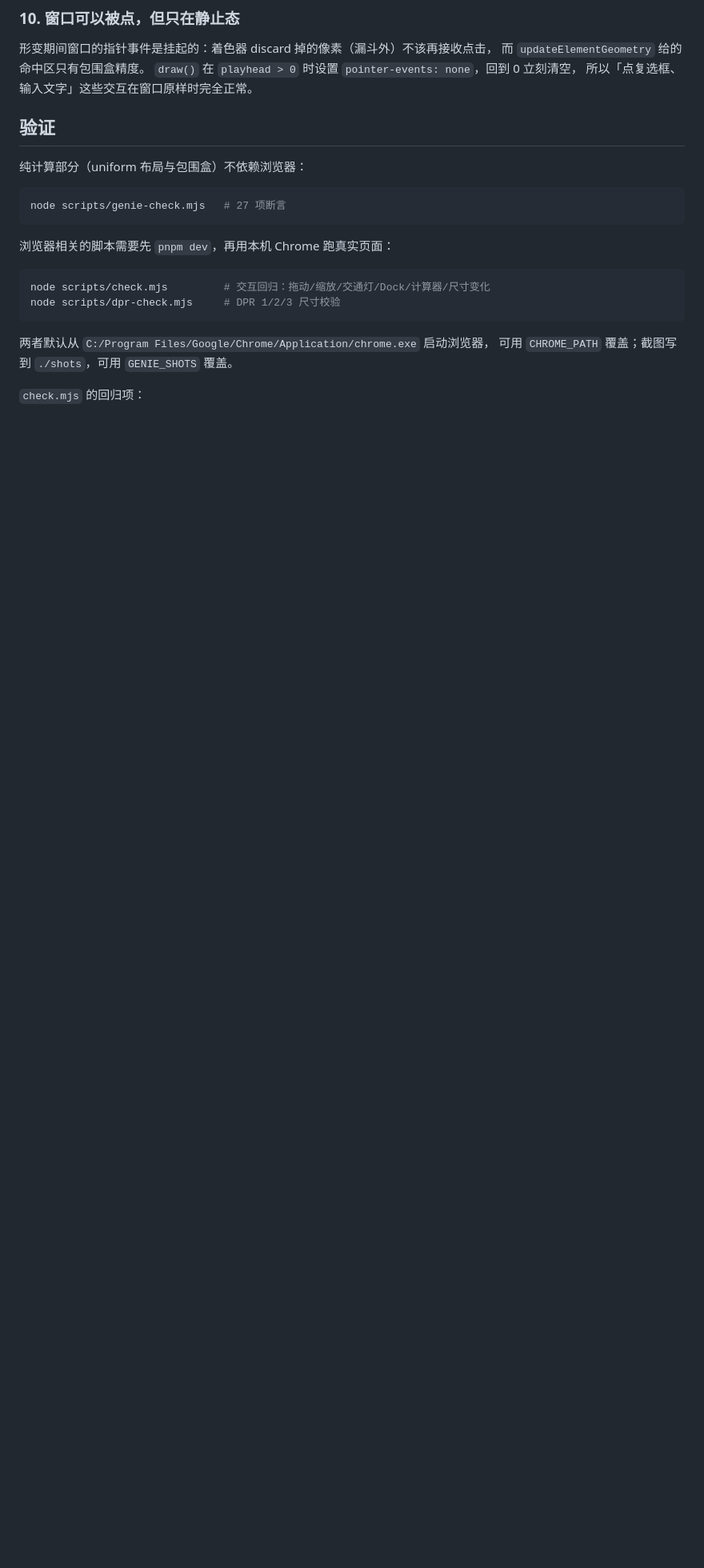
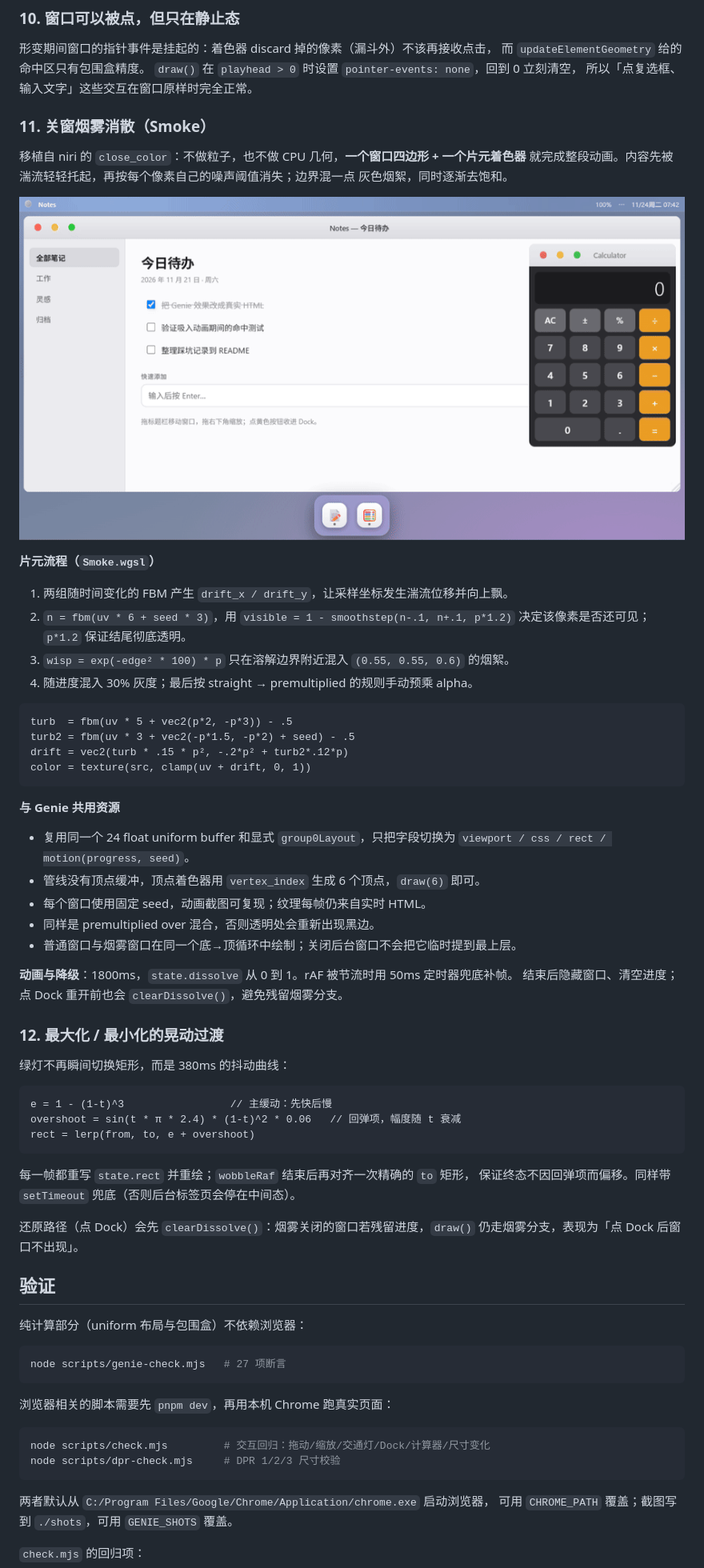
Before and after one commit to AnNingUI/Macos-Genie-Effect-With-WebGPU, a Markdown page: README.md, the part around one of its changes. Shown at 80% size. GitHub-like rendering; pictures changed too: md-assets/smoke.gif (added); blank space fills up the shorter version.

````diff
--- a/README.md
+++ b/README.md
@@ -216,6 +220,56 @@ const availH = H - top - DOCK_AREA;   // visible frame
 而 `updateElementGeometry` 给的命中区只有包围盒精度。
 `draw()` 在 `playhead > 0` 时设置 `pointer-events: none`，回到 0 立刻清空，
 所以「点复选框、输入文字」这些交互在窗口原样时完全正常。
+
+### 11. 关窗烟雾消散（Smoke）
+
+移植自 niri 的 `close_color`：不做粒子，也不做 CPU 几何，**一个窗口四边形 + 一个片元着色器**
+就完成整段动画。内容先被湍流轻轻托起，再按每个像素自己的噪声阈值消失；边界混一点
+灰色烟絮，同时逐渐去饱和。
+
+![关窗：FBM 湍流与烟雾消散](./md-assets/smoke.gif)
+
+**片元流程（`Smoke.wgsl`）**
+
+1. 两组随时间变化的 FBM 产生 `drift_x / drift_y`，让采样坐标发生湍流位移并向上飘。
+2. `n = fbm(uv * 6 + seed * 3)`，用 `visible = 1 - smoothstep(n-.1, n+.1, p*1.2)`
+   决定该像素是否还可见；`p*1.2` 保证结尾彻底透明。
+3. `wisp = exp(-edge² * 100) * p` 只在溶解边界附近混入 `(0.55, 0.55, 0.6)` 的烟絮。
+4. 随进度混入 30% 灰度；最后按 straight → premultiplied 的规则手动预乘 alpha。
+
+```
+turb  = fbm(uv * 5 + vec2(p*2, -p*3)) - .5
+turb2 = fbm(uv * 3 + vec2(-p*1.5, -p*2) + seed) - .5
+drift = vec2(turb * .15 * p², -.2*p² + turb2*.12*p)
+color = texture(src, clamp(uv + drift, 0, 1))
+```
+
+**与 Genie 共用资源**
+
+- 复用同一个 24 float uniform buffer 和显式 `group0Layout`，只把字段切换为
+  `viewport / css / rect / motion(progress, seed)`。
+- 管线没有顶点缓冲，顶点着色器用 `vertex_index` 生成 6 个顶点，`draw(6)` 即可。
+- 每个窗口使用固定 seed，动画截图可复现；纹理每帧仍来自实时 HTML。
+- 同样是 premultiplied over 混合，否则透明处会重新出现黑边。
+- 普通窗口与烟雾窗口在同一个底→顶循环中绘制；关闭后台窗口不会把它临时提到最上层。
+
+**动画与降级**：1800ms，`state.dissolve` 从 0 到 1。rAF 被节流时用 50ms 定时器兜底补帧。
+结束后隐藏窗口、清空进度；点 Dock 重开前也会 `clearDissolve()`，避免残留烟雾分支。
+
+### 12. 最大化 / 最小化的晃动过渡
+
+绿灯不再瞬间切换矩形，而是 380ms 的抖动曲线：
+
+```
+e = 1 - (1-t)^3                 // 主缓动：先快后慢
+overshoot = sin(t * π * 2.4) * (1-t)^2 * 0.06   // 回弹项，幅度随 t 衰减
+rect = lerp(from, to, e + overshoot)
+```
+
+每一帧都重写 `state.rect` 并重绘；`wobbleRaf` 结束后再对齐一次精确的 `to` 矩形，
+保证终态不因回弹项而偏移。同样带 `setTimeout` 兜底（否则后台标签页会停在中间态）。
+
+还原路径（点 Dock）会先 `clearDissolve()`：烟雾关闭的窗口若残留进度，`draw()` 仍走烟雾分支，表现为「点 Dock 后窗口不出现」。
 
 ## 验证
 
````
Also changed, not shown: other parts of README.md (+7 -3 lines), AGENTS.md (+28 -1 lines), md-assets/desktop.png, md-assets/directions.png, md-assets/genie-midair.png, md-assets/genie-minimized.png, 6 other files.
